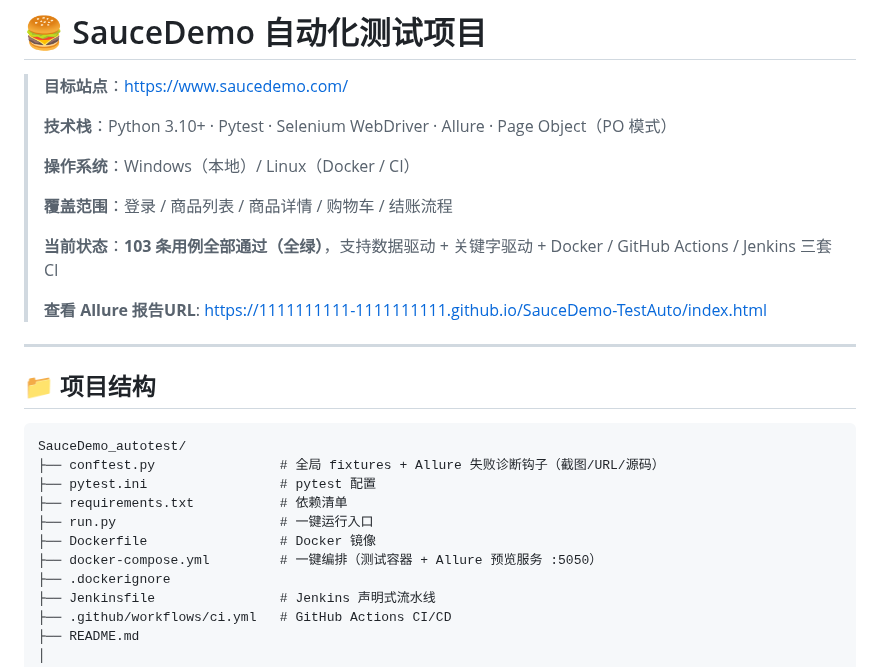
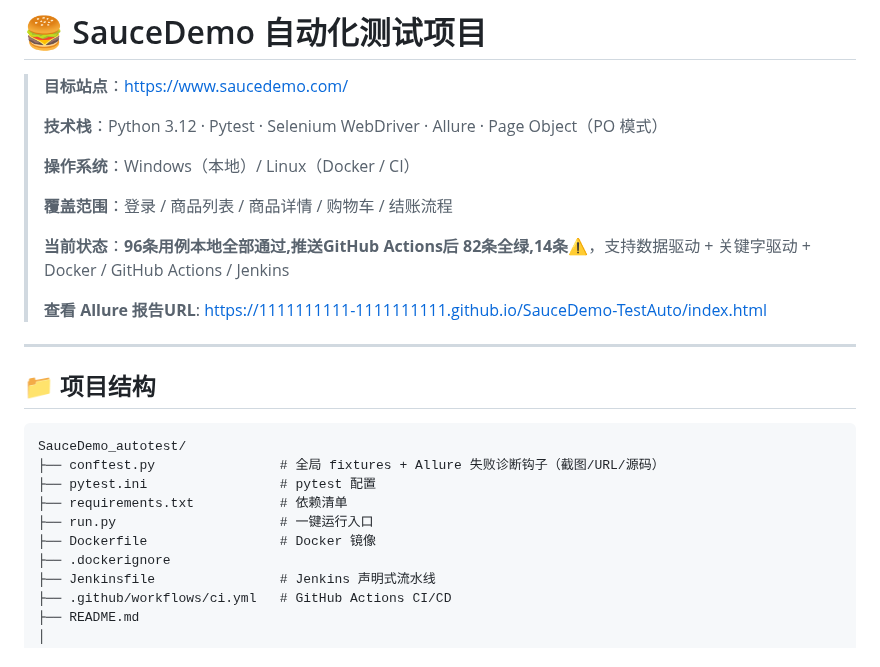
Before and after one commit to 1111111111-1111111111/SauceDemo-TestAuto, a Markdown page: README.md, the part around one of its changes. Rendered like a GitHub page.

```diff
--- a/README.md
+++ b/README.md
@@ -2,13 +2,13 @@
 
 > **目标站点**：<https://www.saucedemo.com/>
 >
-> **技术栈**：Python 3.10+ · Pytest · Selenium WebDriver · Allure · Page Object（PO 模式）
+> **技术栈**：Python 3.12 · Pytest · Selenium WebDriver · Allure · Page Object（PO 模式）
 >
 > **操作系统**：Windows（本地）/ Linux（Docker / CI）
 >
 > **覆盖范围**：登录 / 商品列表 / 商品详情 / 购物车 / 结账流程
 >
-> **当前状态**：**103 条用例全部通过（全绿）**，支持数据驱动 + 关键字驱动 + Docker / GitHub Actions / Jenkins 三套 CI
+> **当前状态**：**96条用例本地全部通过,推送GitHub Actions后 82条全绿,14条⚠️**，支持数据驱动 + 关键字驱动 + Docker / GitHub Actions / Jenkins
 >
 > **查看 Allure 报告URL**: https://1111111111-1111111111.github.io/SauceDemo-TestAuto/index.html
 
@@ -23,7 +23,6 @@ SauceDemo_autotest/
 ├── requirements.txt           # 依赖清单
 ├── run.py                     # 一键运行入口
 ├── Dockerfile                 # Docker 镜像
-├── docker-compose.yml         # 一键编排（测试容器 + Allure 预览服务 :5050）
 ├── .dockerignore
 ├── Jenkinsfile                # Jenkins 声明式流水线
 ├── .github/workflows/ci.yml   # GitHub Actions CI/CD
```
Also changed, not shown: other parts of README.md (+16 -39 lines), img.png (added).
